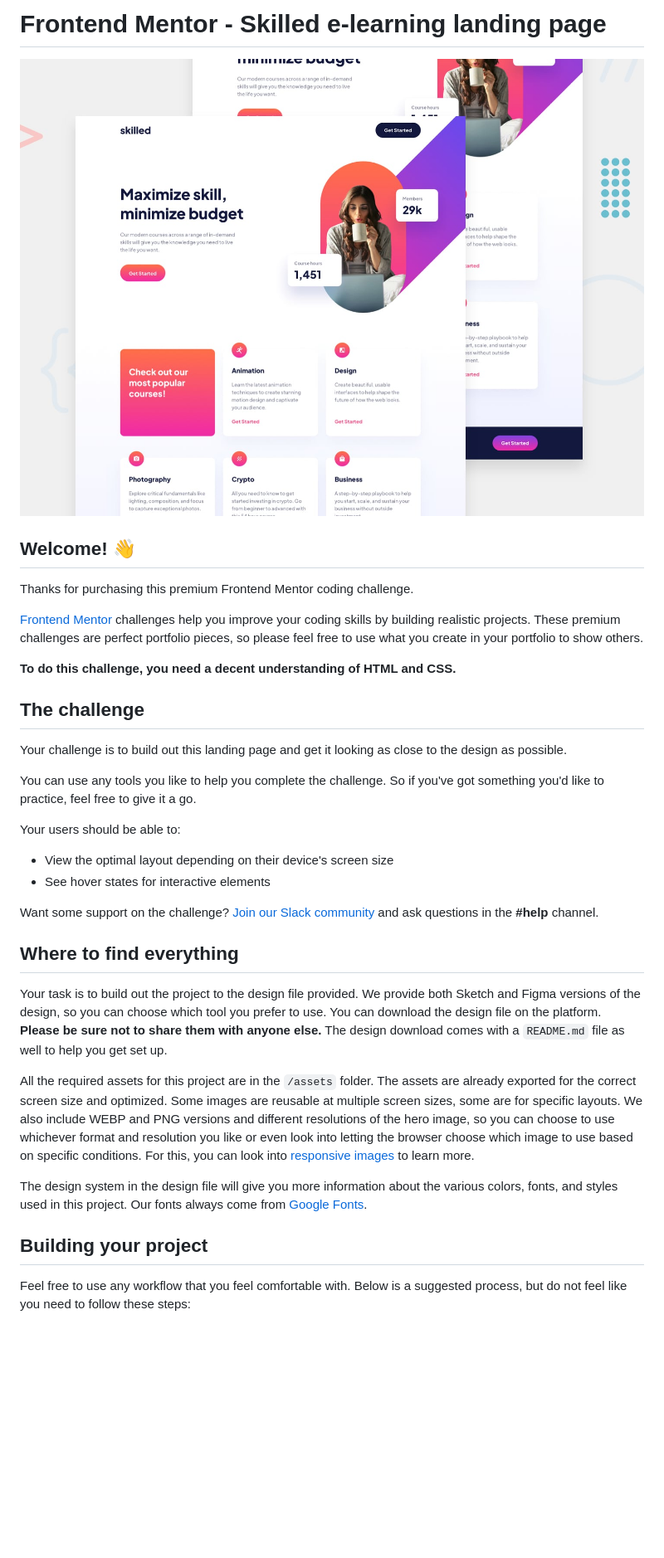
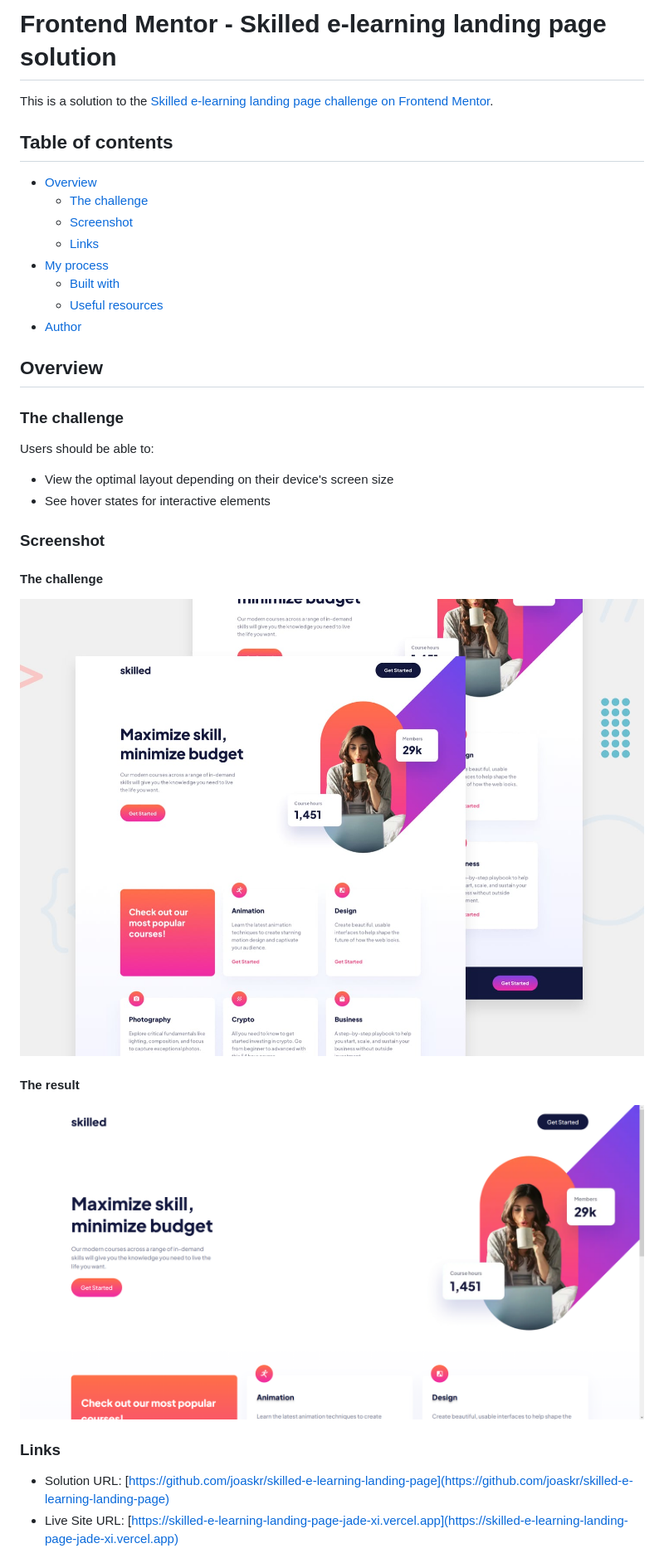
Before and after one commit to joaskr/skilled-e-learning-landing-page, a Markdown page: README.md, the part around the change printed below. Shown: that part at 83% size. Drawn GitHub-style; pictures changed too: assets/desktop_result.png (added); blank space fills up the shorter version.

```diff
--- a/README.md
+++ b/README.md
@@ -1,37 +1,39 @@
-# Frontend Mentor - Skilled e-learning landing page
+# Frontend Mentor - Skilled e-learning landing page solution
 
-![Design preview for the Skilled e-learning landing page coding challenge](./preview.jpg)
+This is a solution to the [Skilled e-learning landing page challenge on Frontend Mentor](https://www.frontendmentor.io/challenges/skilled-elearning-landing-page-S1ObDrZ8q).
 
-## Welcome! 👋
+## Table of contents
 
-Thanks for purchasing this premium Frontend Mentor coding challenge.
+- [Overview](#overview)
+  - [The challenge](#the-challenge)
+  - [Screenshot](#screenshot)
+  - [Links](#links)
+- [My process](#my-process)
+  - [Built with](#built-with)
+  - [Useful resources](#useful-resources)
+- [Author](#author)
 
-[Frontend Mentor](https://www.frontendmentor.io) challenges help you improve your coding skills by building realistic projects. These premium challenges are perfect portfolio pieces, so please feel free to use what you create in your portfolio to show others.
+## Overview
 
-**To do this challenge, you need a decent understanding of HTML and CSS.**
+### The challenge
 
-## The challenge
-
-Your challenge is to build out this landing page and get it looking as close to the design as possible.
-
-You can use any tools you like to help you complete the challenge. So if you've got something you'd like to practice, feel free to give it a go.
-
-Your users should be able to:
+Users should be able to:
 
 - View the optimal layout depending on their device's screen size
 - See hover states for interactive elements
 
-Want some support on the challenge? [Join our Slack community](https://www.frontendmentor.io/slack) and ask questions in the **#help** channel.
+### Screenshot
 
-## Where to find everything
+#### The challenge
 
-Your task is to build out the project to the design file provided. We provide both Sketch and Figma versions of the design, so you can choose which tool you prefer to use. You can download the design file on the platform. **Please be sure not to share them with anyone else.** The design download comes with a `README.md` file as well to help you get set up.
+![](./preview.jpg)
 
-All the required assets for this project are in the `/assets` folder. The assets are already exported for the correct screen size and optimized. Some images are reusable at multiple screen sizes, some are for specific layouts. We also include WEBP and PNG versions and different resolutions of the hero image, so you can choose to use whichever format and resolution you like or even look into letting the browser choose which image to use based on specific conditions. For this, you can look into [responsive images](https://developer.mozilla.org/en-US/docs/Learn/HTML/Multimedia_and_embedding/Responsive_images) to learn more.
+#### The result
 
-The design system in the design file will give you more information about the various colors, fonts, and styles used in this project. Our fonts always come from [Google Fonts](https://fonts.google.com/).
+![](./assets/desktop_result.png)
 
-## Building your project
+### Links
 
-Feel free to use any workflow that you feel comfortable with. Below is a suggested process, but do not feel like you need to follow these steps:
+- Solution URL: [https://github.com/joaskr/skilled-e-learning-landing-page](https://github.com/joaskr/skilled-e-learning-landing-page)
+- Live Site URL: [https://skilled-e-learning-landing-page-jade-xi.vercel.app](https://skilled-e-learning-landing-page-jade-xi.vercel.app)
 
```
Also changed, not shown: other parts of README.md (+12 -45 lines), README-template.md (deleted, +0 -111 lines).
